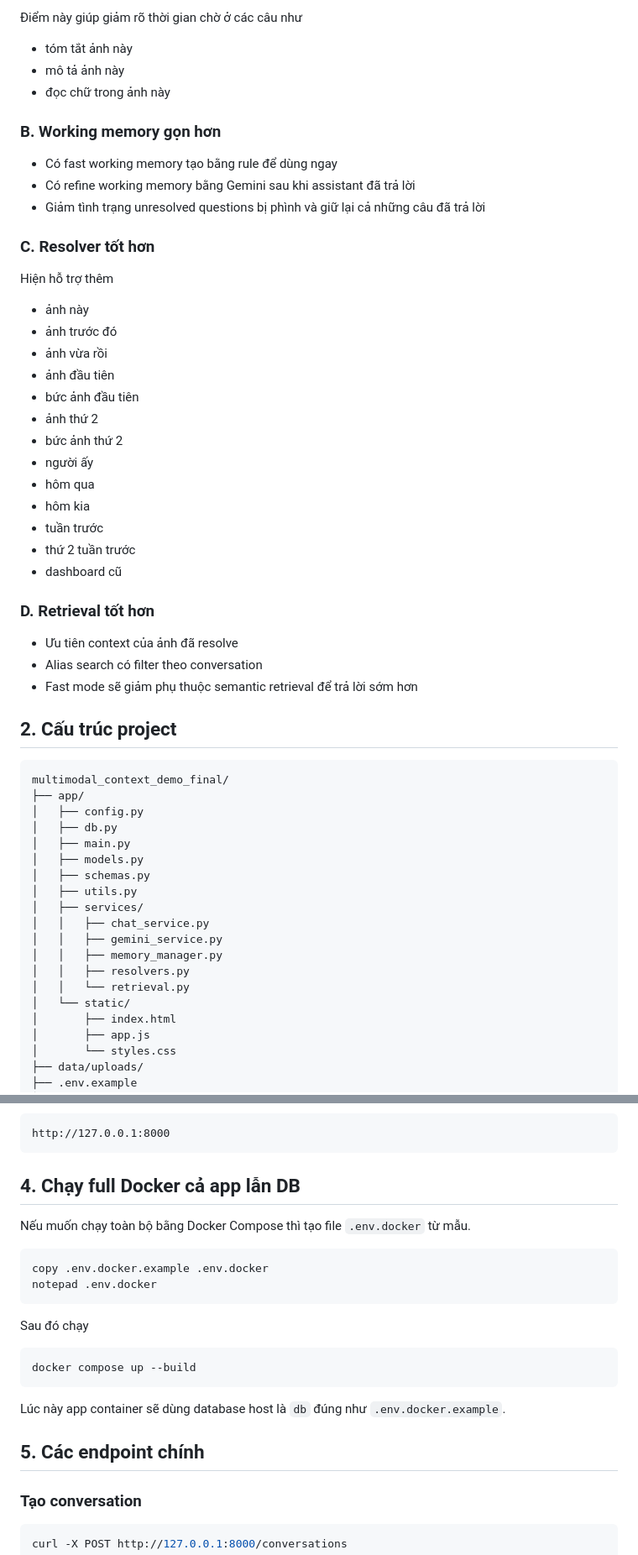
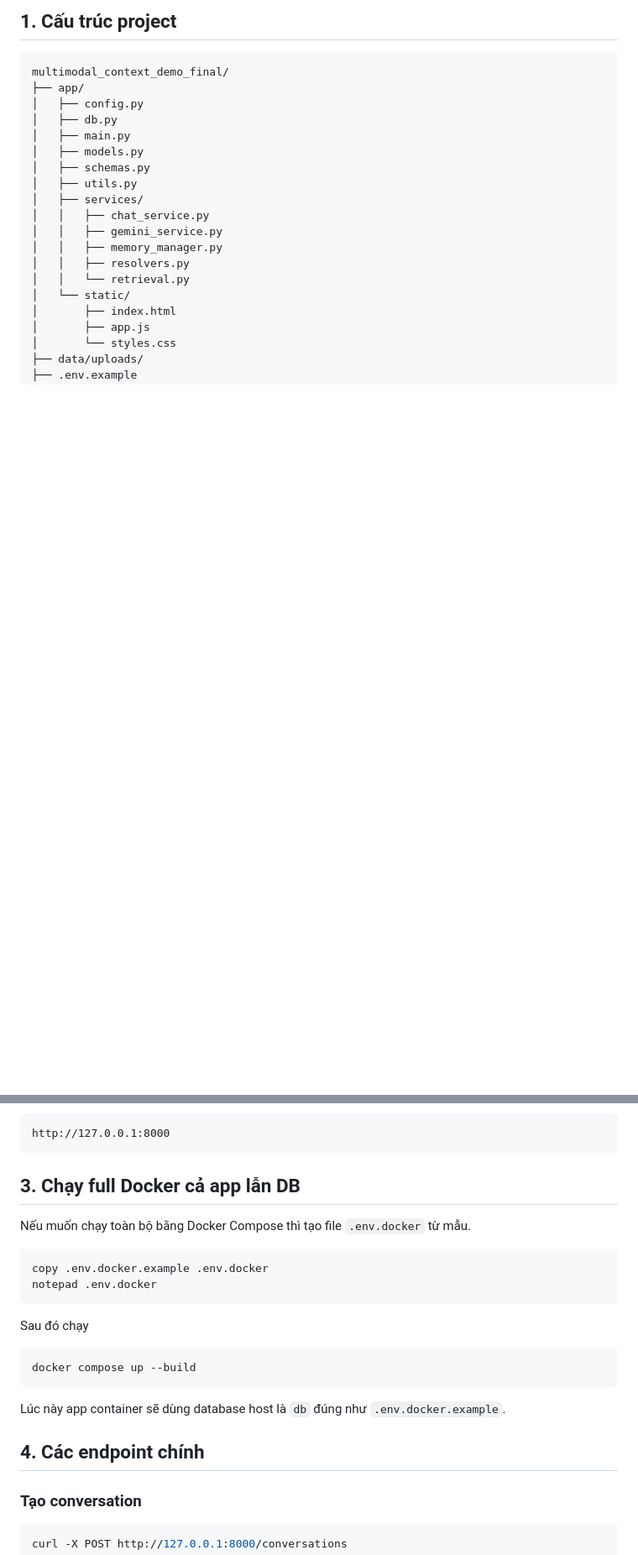
Before and after one commit to xngip/demo_context_windown, a Markdown page: README.md, 2 parts joined by grey strips. Shown at 84% size. Rendered like a GitHub page; blank space fills up the shorter version.

````diff
--- a/README.md
+++ b/README.md
@@ -52,35 +3,4 @@ Bản này đổi thành
-Điểm này giúp giảm rõ thời gian chờ ở các câu như
-- tóm tắt ảnh này
-- mô tả ảnh này
-- đọc chữ trong ảnh này
-
-### B. Working memory gọn hơn
-- Có fast working memory tạo bằng rule để dùng ngay
-- Có refine working memory bằng Gemini sau khi assistant đã trả lời
-- Giảm tình trạng unresolved questions bị phình và giữ lại cả những câu đã trả lời
-
-### C. Resolver tốt hơn
-Hiện hỗ trợ thêm
-- ảnh này
-- ảnh trước đó
-- ảnh vừa rồi
-- ảnh đầu tiên
-- bức ảnh đầu tiên
-- ảnh thứ 2
-- bức ảnh thứ 2
-- người ấy
-- hôm qua
-- hôm kia
-- tuần trước
-- thứ 2 tuần trước
-- dashboard cũ
-
-### D. Retrieval tốt hơn
-- Ưu tiên context của ảnh đã resolve
-- Alias search có filter theo conversation
-- Fast mode sẽ giảm phụ thuộc semantic retrieval để trả lời sớm hơn
-
-## 2. Cấu trúc project
+## 1. Cấu trúc project
 
 ```text
 multimodal_context_demo_final/
@@ -197,7 +117,7 @@ Application startup complete.
 http://127.0.0.1:8000
 ```
 
-## 4. Chạy full Docker cả app lẫn DB
+## 3. Chạy full Docker cả app lẫn DB
 
 Nếu muốn chạy toàn bộ bằng Docker Compose thì tạo file `.env.docker` từ mẫu.
 
@@ -214,7 +134,7 @@ docker compose up --build
 
 Lúc này app container sẽ dùng database host là `db` đúng như `.env.docker.example`.
 
-## 5. Các endpoint chính
+## 4. Các endpoint chính
 
 ### Tạo conversation
 
````
Also changed, not shown: other parts of README.md (+6 -95 lines).
